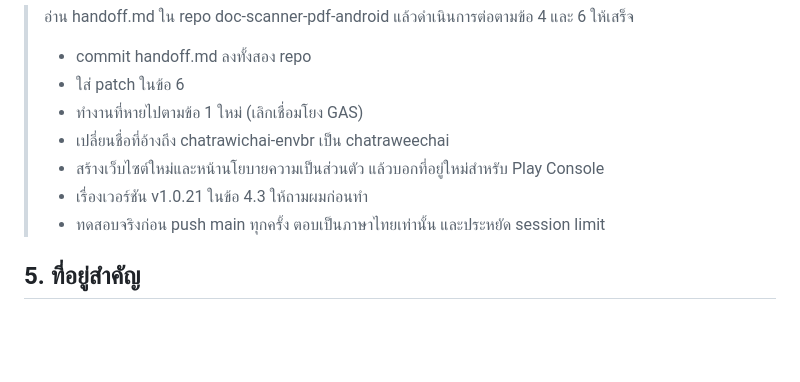
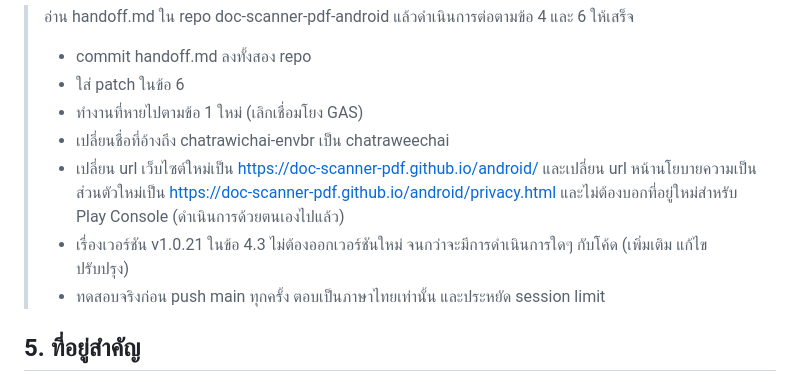
Before and after one commit to chatraweechai/doc-scanner-pdf, a Markdown page: handoff.md, the part around the change. Rendered like a GitHub page; blank space fills up the shorter version.

Commit message:
Initial commit

```diff
--- a/handoff.md
+++ b/handoff.md
@@ -147,8 +147,8 @@ index 1500234..1da2315 100644
 > - ใส่ patch ในข้อ 6
 > - ทำงานที่หายไปตามข้อ 1 ใหม่ (เลิกเชื่อมโยง GAS)
 > - เปลี่ยนชื่อที่อ้างถึง chatrawichai-envbr เป็น chatraweechai
-> - สร้างเว็บไซต์ใหม่และหน้านโยบายความเป็นส่วนตัว แล้วบอกที่อยู่ใหม่สำหรับ Play Console
-> - เรื่องเวอร์ชัน v1.0.21 ในข้อ 4.3 ให้ถามผมก่อนทำ
+> - เปลี่ยน url เว็บไซต์ใหม่เป็น https://doc-scanner-pdf.github.io/android/ และเปลี่ยน url หน้านโยบายความเป็นส่วนตัวใหม่เป็น https://doc-scanner-pdf.github.io/android/privacy.html และไม่ต้องบอกที่อยู่ใหม่สำหรับ Play Console (ดำเนินการด้วยตนเองไปแล้ว)
+> - เรื่องเวอร์ชัน v1.0.21 ในข้อ 4.3 ไม่ต้องออกเวอร์ชันใหม่ จนกว่าจะมีการดำเนินการใดๆ กับโค้ด (เพิ่มเติม แก้ไข ปรับปรุง)
 > - ทดสอบจริงก่อน push main ทุกครั้ง ตอบเป็นภาษาไทยเท่านั้น และประหยัด session limit
 
 ## 5. ที่อยู่สำคัญ
```
